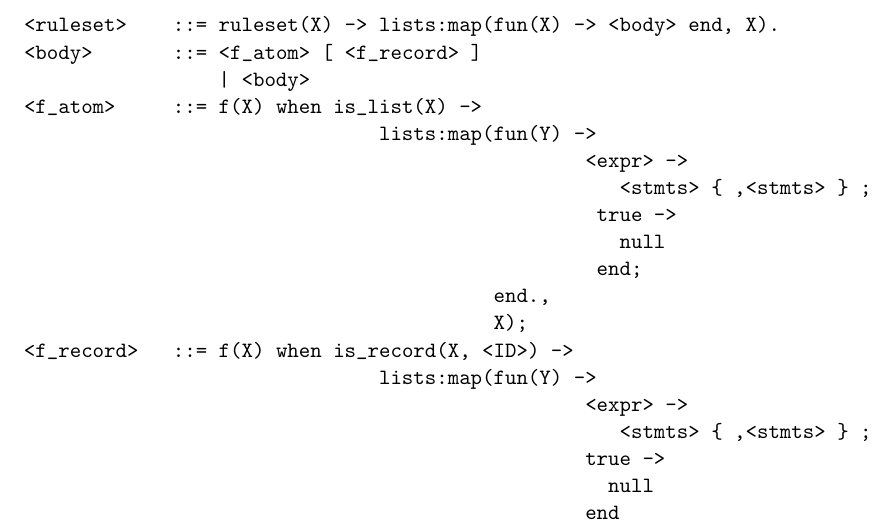
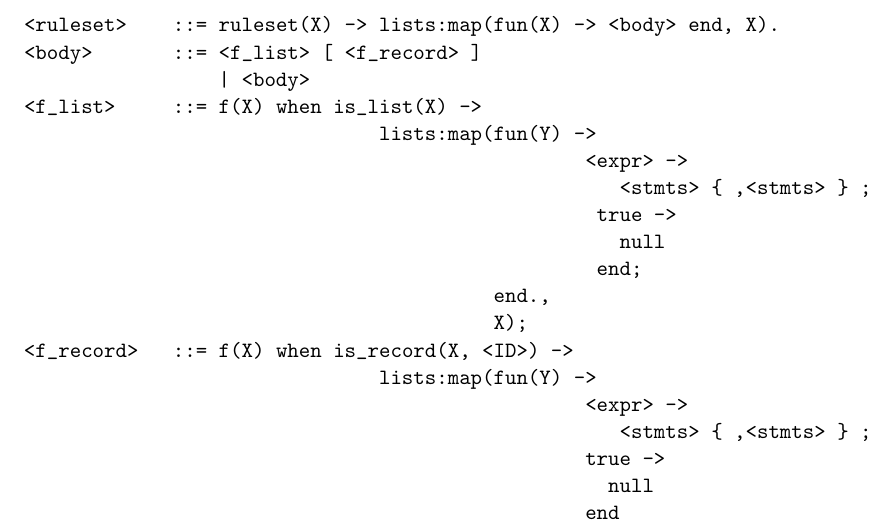
Before and after one commit to ishidav/PreachDB, a LaTeX thesis (DOCS/main.tex, which reads DOCS/m2e_mapping.tex): part of page 7 of 8, cut so that both start at the same text. Compiled offline with pdfLaTeX; a LaTeX package or settings file that is missing is left out.

Commit message:
fixed a lingering typo

```diff
--- a/DOCS/m2e_mapping.tex
+++ b/DOCS/m2e_mapping.tex
@@ -94,9 +94,9 @@
 \begin{figure}
 \begin{verbatim}
 <ruleset>    ::= ruleset(X) -> lists:map(fun(X) -> <body> end, X).
-<body>       ::= <f_atom> [ <f_record> ]
+<body>       ::= <f_list> [ <f_record> ]
                  | <body>
-<f_atom>     ::= f(X) when is_list(X) ->
+<f_list>     ::= f(X) when is_list(X) ->
                                lists:map(fun(Y) ->
                                                  <expr> ->
                                                     <stmts> { ,<stmts> } ;
```
Also changed, not shown: DOCS/m2e_mapping.tex (5 more changed lines).
